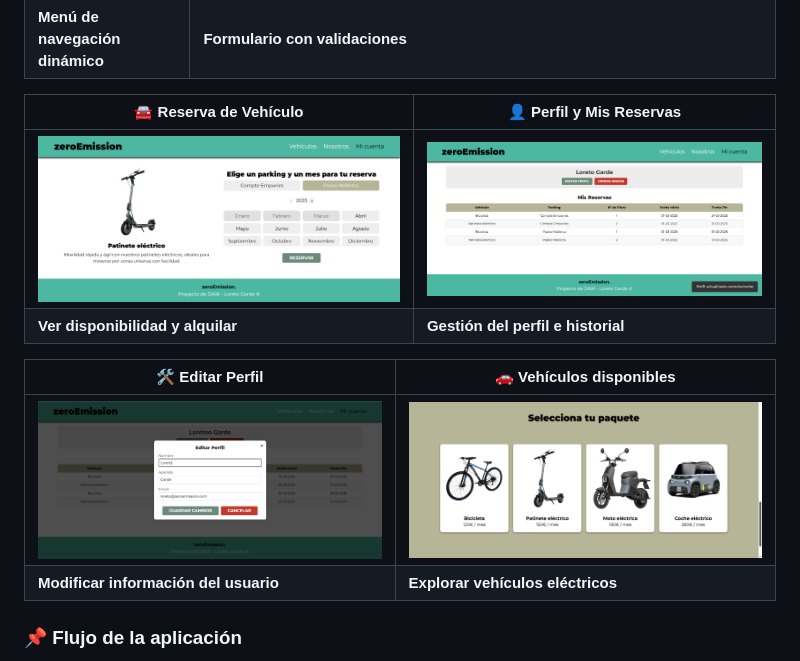
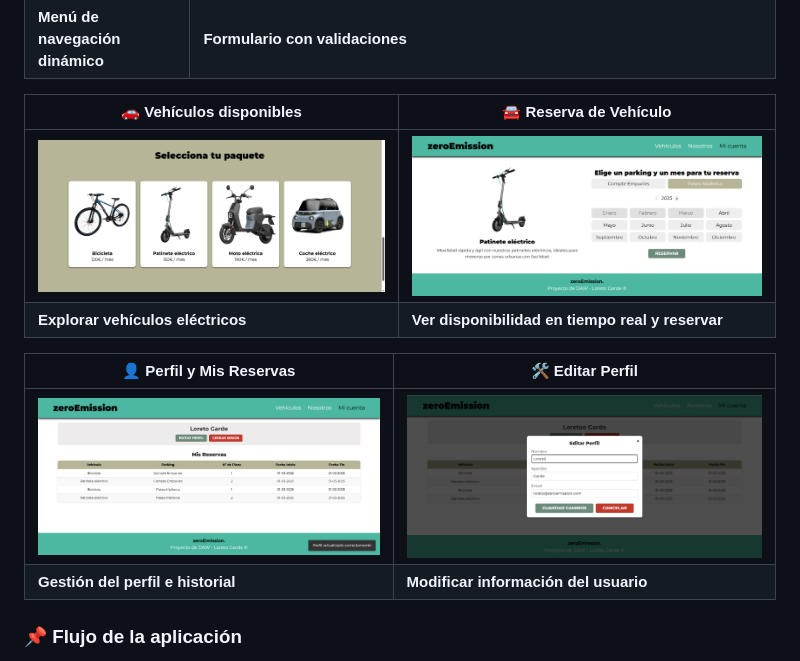
Before and after one commit to loret0g/zeroemission, a Markdown page: README.md, the part around the change. Drawn GitHub-style.

```diff
--- a/README.md
+++ b/README.md
@@ -120,15 +120,15 @@ zeroemission/
 | ![Inicio](docs/img/homepage.png) | ![Registro](docs/img/auth.png) |
 | **Menú de navegación dinámico** | **Formulario con validaciones** |
 
-| 🚘 Reserva de Vehículo | 👤 Perfil y Mis Reservas |
+| 🚗 Vehículos disponibles | 🚘 Reserva de Vehículo |
+|----------------------------|------------------------|
+| ![Ver Vehículos](docs/img/vehicles.png) | ![Reserva](docs/img/reservation.png) |
+| **Explorar vehículos eléctricos** | **Ver disponibilidad en tiempo real y reservar** |
+
+| 👤 Perfil y Mis Reservas | 🛠 Editar Perfil |
 |------------------------|-------------------------|
-| ![Reserva](docs/img/reservation.png) | ![Perfil](docs/img/account.png) |
-| **Ver disponibilidad y alquilar** | **Gestión del perfil e historial** |
-
-| 🛠 Editar Perfil | 🚗 Vehículos disponibles |
-|------------------|----------------------------|
-| ![Editar Perfil](docs/img/account-edit.png) | ![Ver Vehículos](docs/img/vehicles.png) |
-| **Modificar información del usuario** | **Explorar vehículos eléctricos** |
+| ![Perfil](docs/img/account.png) | ![Editar Perfil](docs/img/account-edit.png) |
+| **Gestión del perfil e historial** | **Modificar información del usuario** |
 
 
 ### 📌 Flujo de la aplicación
```
